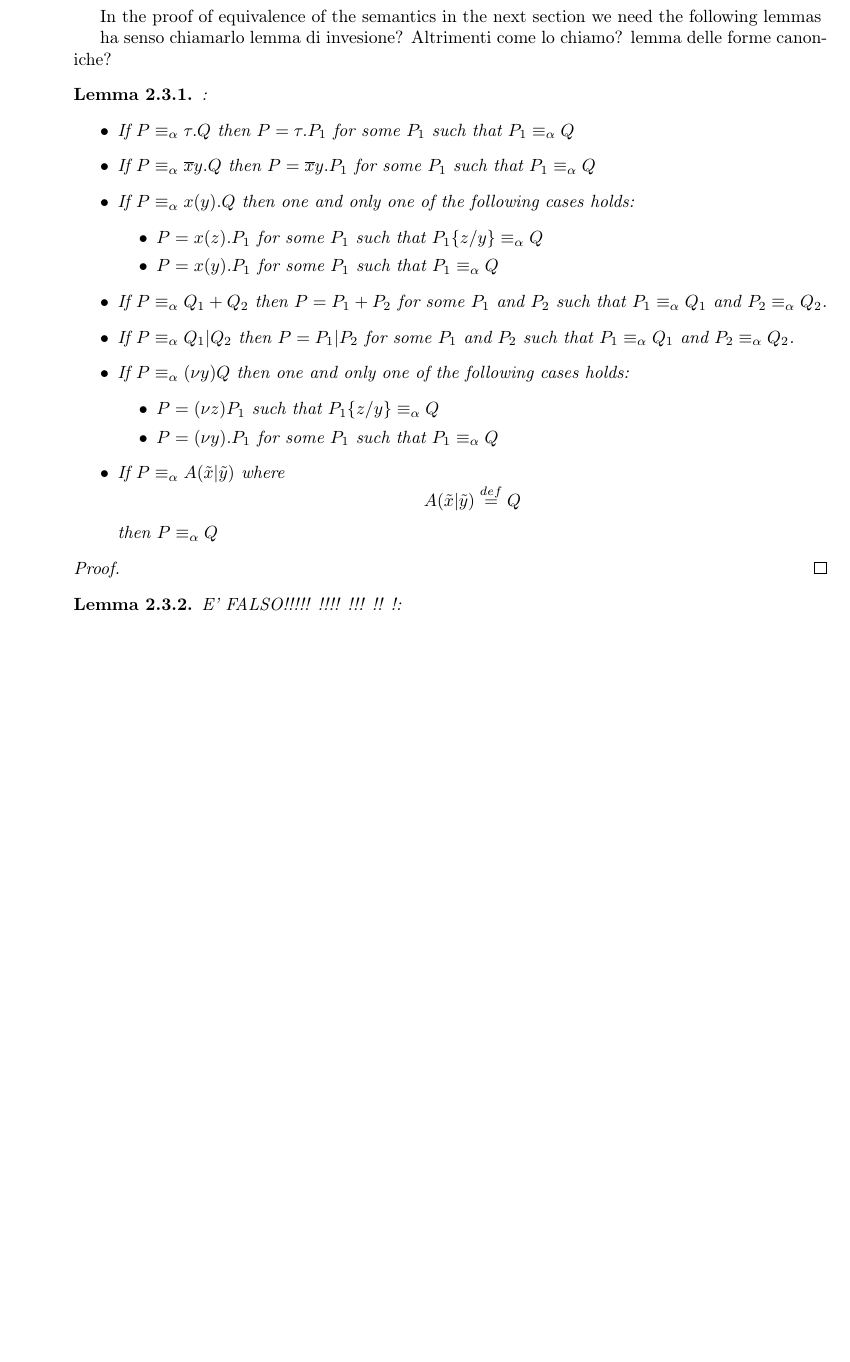
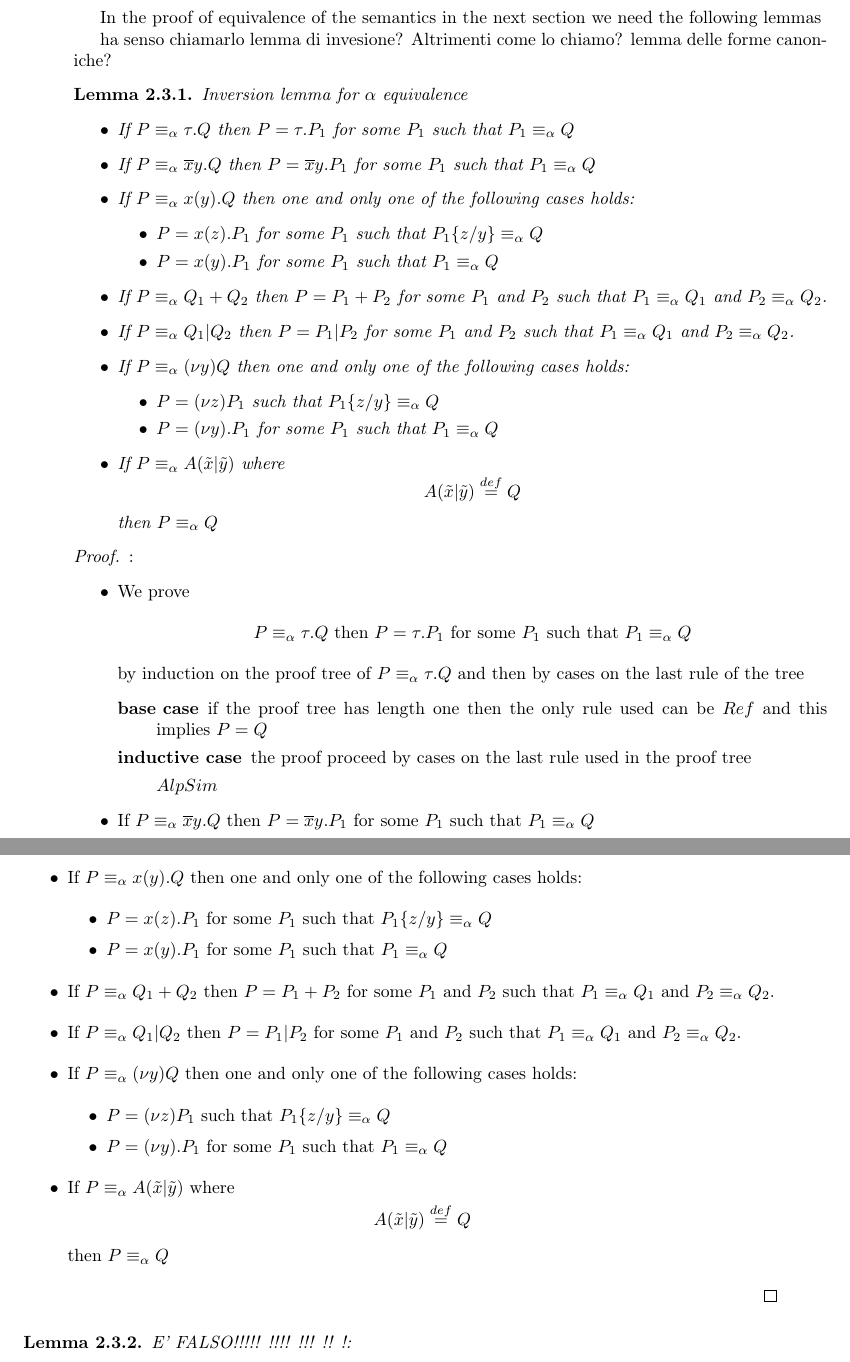
Before and after one commit to federicoviscomi/pi-calculus-extension, a LaTeX thesis (tesi.tex, which reads picalcolo.tex): part of page 17 of 51 before the commit and two parts of pages 17 and 18 of 51 after it, the two joined at a grey line, cut so that both start at the same text, the shorter picture padded with empty space. Compiled offline with pdfLaTeX; a LaTeX package or settings file that is missing is left out.

Commit message:
aggiunto un primo tentativo di dimostrazione del lemma di inversione per la alfa congruenza

```diff
--- a/picalcolo.tex
+++ b/picalcolo.tex
@@ -887,7 +887,8 @@ In the proof of equivalence of the semantics in the next section we need the fol
 ha senso chiamarlo lemma di invesione? Altrimenti come lo chiamo? lemma delle forme canoniche?
 
 \begin{lemma}
-  :\begin{itemize}
+  Inversion lemma for $\alpha$ equivalence
+  \begin{itemize}
     \item
       If $P\equiv_{\alpha} \tau.Q$ then $P=\tau.P_{1}$ for some $P_{1}$ such that $P_{1}\equiv_{\alpha}Q$
     \item
@@ -919,8 +920,52 @@ ha senso chiamarlo lemma di invesione? Altrimenti come lo chiamo? lemma delle fo
       \]
       then $P\equiv_{\alpha}Q$
   \end{itemize}
-  \begin{proof}
-
+  \begin{proof}:
+   \begin{itemize}
+     \item
+      We prove
+      \begin{center}
+	$P\equiv_{\alpha} \tau.Q$ then $P=\tau.P_{1}$ for some $P_{1}$ such that $P_{1}\equiv_{\alpha}Q$
+      \end{center}
+      by induction on the proof tree of $P\equiv_{\alpha} \tau.Q$ and then by cases on the last rule of the tree
+      \begin{description}
+        \item[base case]
+	  if the proof tree has length one then the only rule used can be $Ref$ and this implies $P=Q$
+        \item[inductive case]
+	  the proof proceed by cases on the last rule used in the proof tree
+	  \begin{description}
+	    \item[$AlpSim$]
+	  \end{description}
+      \end{description}
+    \item
+      If $P\equiv_{\alpha} \overline{x}y.Q$ then $P=\overline{x}y.P_{1}$ for some $P_{1}$ such that $P_{1}\equiv_{\alpha}Q$
+    \item
+      If $P\equiv_{\alpha} x(y).Q$ then one and only one of the following cases holds:
+      \begin{itemize}
+	\item
+	  $P=x(z).P_{1}$ for some $P_{1}$ such that $P_{1}\{z/y\}\equiv_{\alpha}Q$
+	\item
+	  $P=x(y).P_{1}$ for some $P_{1}$ such that $P_{1}\equiv_{\alpha}Q$
+      \end{itemize}
+    \item
+      If $P\equiv_{\alpha} Q_{1}+Q_{2}$ then $P=P_{1}+P_{2}$ for some $P_{1}$ and $P_{2}$ such that $P_{1}\equiv_{\alpha}Q_{1}$ and $P_{2}\equiv_{\alpha}Q_{2}$.
+    \item
+      If $P\equiv_{\alpha} Q_{1}|Q_{2}$ then $P=P_{1}|P_{2}$ for some $P_{1}$ and $P_{2}$ such that $P_{1}\equiv_{\alpha}Q_{1}$ and $P_{2}\equiv_{\alpha}Q_{2}$.
+    \item
+      If $P\equiv_{\alpha} (\nu y)Q$ then one and only one of the following cases holds:
+      \begin{itemize}
+	\item
+	  $P=(\nu z)P_{1}$ such that $P_{1}\{z/y\}\equiv_{\alpha}Q$
+	\item
+	  $P=(\nu y).P_{1}$ for some $P_{1}$ such that $P_{1}\equiv_{\alpha}Q$
+      \end{itemize}
+    \item
+      If $P\equiv_{\alpha} A(\tilde{x}|\tilde{y})$ where
+      \[
+	A(\tilde{x}|\tilde{y}) \stackrel{def}{=} Q
+      \]
+      then $P\equiv_{\alpha}Q$
+  \end{itemize}
   \end{proof}
 \end{lemma}
 
```
Also changed, not shown: tesi.pdf, picalcolo.tex (44 more changed lines).
